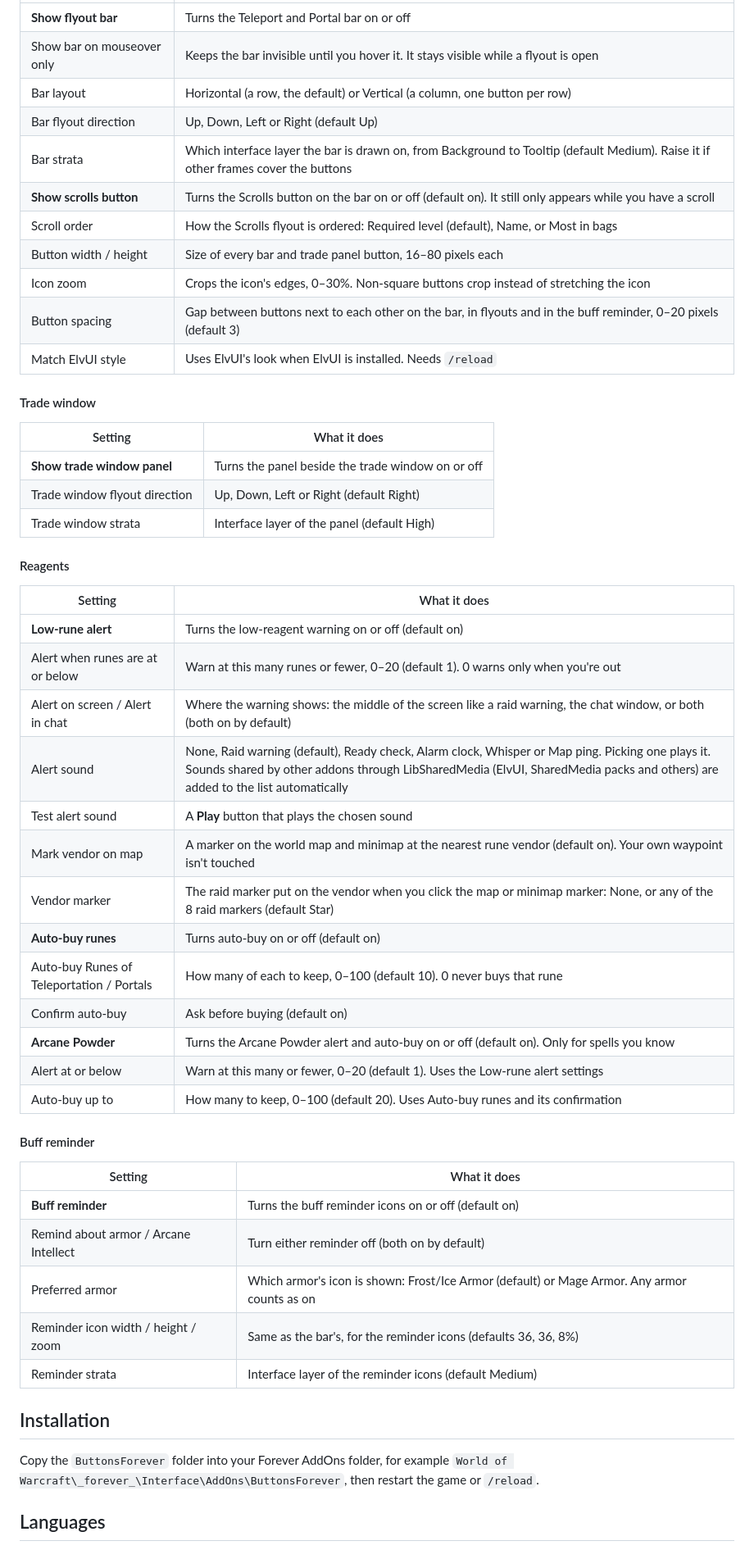
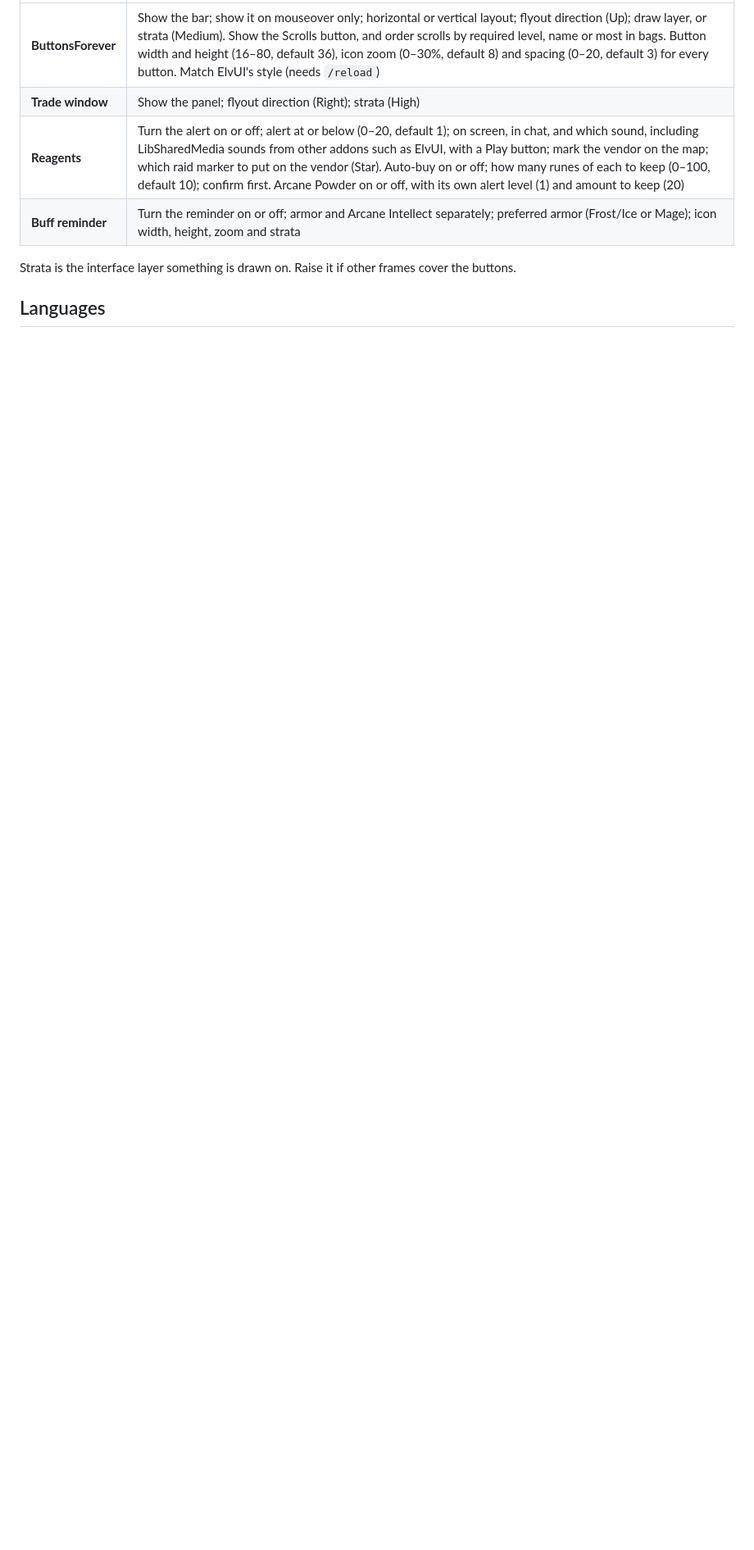
Before and after one commit to theycallmek/ButtonsForever, a Markdown page: README.md, the part around one of its changes. Shown at 82% size. GitHub-like rendering; blank space fills up the shorter version.

```diff
--- a/README.md
+++ b/README.md
@@ -77,55 +85,10 @@ The settings are split over four pages: **ButtonsForever**, with **Trade window*
 |---|---|
-| **Show flyout bar** | Turns the Teleport and Portal bar on or off |
-| Show bar on mouseover only | Keeps the bar invisible until you hover it. It stays visible while a flyout is open |
-| Bar layout | Horizontal (a row, the default) or Vertical (a column, one button per row) |
-| Bar flyout direction | Up, Down, Left or Right (default Up) |
-| Bar strata | Which interface layer the bar is drawn on, from Background to Tooltip (default Medium). Raise it if other frames cover the buttons |
-| **Show scrolls button** | Turns the Scrolls button on the bar on or off (default on). It still only appears while you have a scroll |
-| Scroll order | How the Scrolls flyout is ordered: Required level (default), Name, or Most in bags |
-| Button width / height | Size of every bar and trade panel button, 16–80 pixels each |
-| Icon zoom | Crops the icon's edges, 0–30%. Non-square buttons crop instead of stretching the icon |
-| Button spacing | Gap between buttons next to each other on the bar, in flyouts and in the buff reminder, 0–20 pixels (default 3) |
-| Match ElvUI style | Uses ElvUI's look when ElvUI is installed. Needs `/reload` |
+| **ButtonsForever** | Show the bar; show it on mouseover only; horizontal or vertical layout; flyout direction (Up); draw layer, or strata (Medium). Show the Scrolls button, and order scrolls by required level, name or most in bags. Button width and height (16–80, default 36), icon zoom (0–30%, default 8) and spacing (0–20, default 3) for every button. Match ElvUI's style (needs `/reload`) |
+| **Trade window** | Show the panel; flyout direction (Right); strata (High) |
+| **Reagents** | Turn the alert on or off; alert at or below (0–20, default 1); on screen, in chat, and which sound, including LibSharedMedia sounds from other addons such as ElvUI, with a Play button; mark the vendor on the map; which raid marker to put on the vendor (Star). Auto-buy on or off; how many runes of each to keep (0–100, default 10); confirm first. Arcane Powder on or off, with its own alert level (1) and amount to keep (20) |
+| **Buff reminder** | Turn the reminder on or off; armor and Arcane Intellect separately; preferred armor (Frost/Ice or Mage); icon width, height, zoom and strata |
 
-#### Trade window
-
-| Setting | What it does |
-|---|---|
-| **Show trade window panel** | Turns the panel beside the trade window on or off |
-| Trade window flyout direction | Up, Down, Left or Right (default Right) |
-| Trade window strata | Interface layer of the panel (default High) |
-
-#### Reagents
-
-| Setting | What it does |
-|---|---|
-| **Low-rune alert** | Turns the low-reagent warning on or off (default on) |
-| Alert when runes are at or below | Warn at this many runes or fewer, 0–20 (default 1). 0 warns only when you're out |
-| Alert on screen / Alert in chat | Where the warning shows: the middle of the screen like a raid warning, the chat window, or both (both on by default) |
-| Alert sound | None, Raid warning (default), Ready check, Alarm clock, Whisper or Map ping. Picking one plays it. Sounds shared by other addons through LibSharedMedia (ElvUI, SharedMedia packs and others) are added to the list automatically |
-| Test alert sound | A **Play** button that plays the chosen sound |
-| Mark vendor on map | A marker on the world map and minimap at the nearest rune vendor (default on). Your own waypoint isn't touched |
-| Vendor marker | The raid marker put on the vendor when you click the map or minimap marker: None, or any of the 8 raid markers (default Star) |
-| **Auto-buy runes** | Turns auto-buy on or off (default on) |
-| Auto-buy Runes of Teleportation / Portals | How many of each to keep, 0–100 (default 10). 0 never buys that rune |
-| Confirm auto-buy | Ask before buying (default on) |
-| **Arcane Powder** | Turns the Arcane Powder alert and auto-buy on or off (default on). Only for spells you know |
-| Alert at or below | Warn at this many or fewer, 0–20 (default 1). Uses the Low-rune alert settings |
-| Auto-buy up to | How many to keep, 0–100 (default 20). Uses Auto-buy runes and its confirmation |
-
-#### Buff reminder
-
-| Setting | What it does |
-|---|---|
-| **Buff reminder** | Turns the buff reminder icons on or off (default on) |
-| Remind about armor / Arcane Intellect | Turn either reminder off (both on by default) |
-| Preferred armor | Which armor's icon is shown: Frost/Ice Armor (default) or Mage Armor. Any armor counts as on |
-| Reminder icon width / height / zoom | Same as the bar's, for the reminder icons (defaults 36, 36, 8%) |
-| Reminder strata | Interface layer of the reminder icons (default Medium) |
-
-## Installation
-
-Copy the `ButtonsForever` folder into your Forever AddOns folder, for example `World of Warcraft\_forever_\Interface\AddOns\ButtonsForever`, then restart the game or `/reload`.
+Strata is the interface layer something is drawn on. Raise it if other frames cover the buttons.
 
 ## Languages
 
```
Also changed, not shown: other parts of README.md (+74 -68 lines), .previews/flyout.png, 1 other file.
